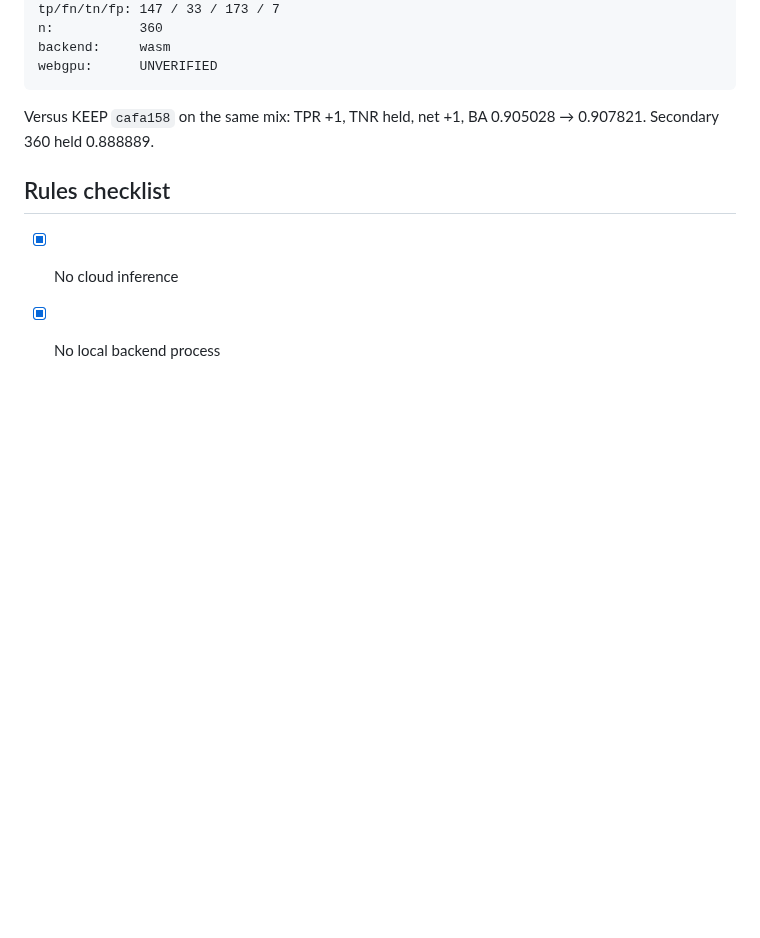
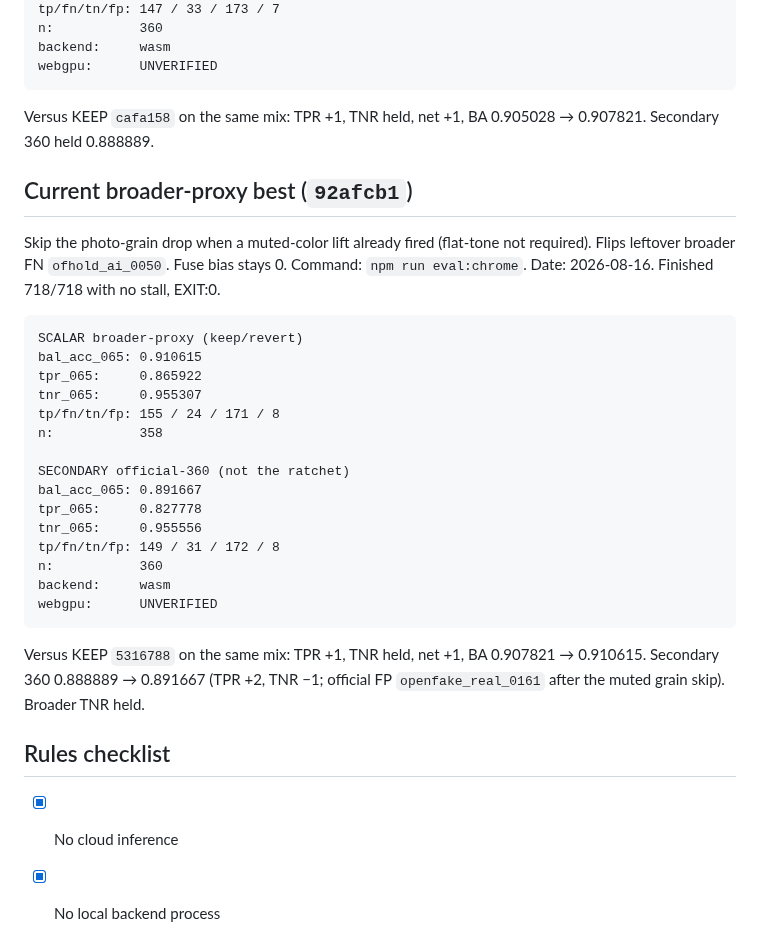
Before and after one commit to jbelnick/chrome-ai-image-detector, a Markdown page: CLAIM.md, the part around the change. Rendered like a GitHub page; blank space fills up the shorter version.

Commit message:
Record broader-proxy KEEP 92afcb1 at bal_acc_065 0.910615.
Co-authored-by: Jason Belnick <jbelnick@users.noreply.github.com>

````diff
--- a/CLAIM.md
+++ b/CLAIM.md
@@ -643,6 +643,30 @@ webgpu:      UNVERIFIED
 
 Versus KEEP `cafa158` on the same mix: TPR +1, TNR held, net +1, BA 0.905028 → 0.907821. Secondary 360 held 0.888889.
 
+## Current broader-proxy best (`92afcb1`)
+
+Skip the photo-grain drop when a muted-color lift already fired (flat-tone not required). Flips leftover broader FN `ofhold_ai_0050`. Fuse bias stays 0. Command: `npm run eval:chrome`. Date: 2026-08-16. Finished 718/718 with no stall, EXIT:0.
+
+```
+SCALAR broader-proxy (keep/revert)
+bal_acc_065: 0.910615
+tpr_065:     0.865922
+tnr_065:     0.955307
+tp/fn/tn/fp: 155 / 24 / 171 / 8
+n:           358
+
+SECONDARY official-360 (not the ratchet)
+bal_acc_065: 0.891667
+tpr_065:     0.827778
+tnr_065:     0.955556
+tp/fn/tn/fp: 149 / 31 / 172 / 8
+n:           360
+backend:     wasm
+webgpu:      UNVERIFIED
+```
+
+Versus KEEP `5316788` on the same mix: TPR +1, TNR held, net +1, BA 0.907821 → 0.910615. Secondary 360 0.888889 → 0.891667 (TPR +2, TNR −1; official FP `openfake_real_0161` after the muted grain skip). Broader TNR held.
+
 ## Rules checklist
 
 - [x] No cloud inference
````
